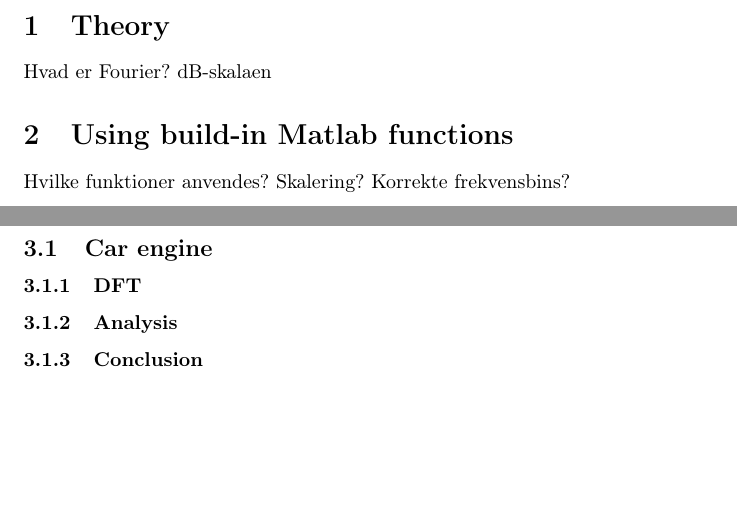
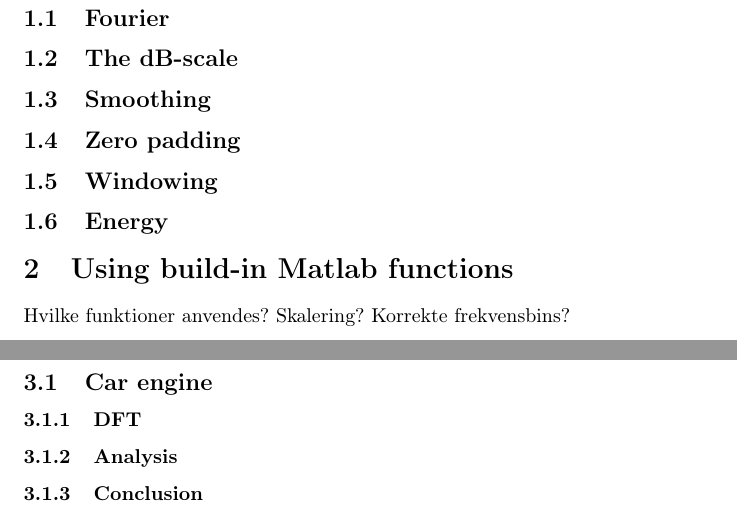
Before and after one commit to Quanalogy/E3DSB-MiniprojektA, a LaTeX document (main.tex, which reads contents.tex): two parts of pages 2 and 3 of 4 before the commit and two parts of pages 3 and 4 of 5 after it, joined at a grey line, cut at the place of the change, the shorter picture padded with empty space. Compiled offline with pdfLaTeX.

Commit message:
Added more subsections

```diff
--- a/contents.tex
+++ b/contents.tex
@@ -1,8 +1,17 @@
 HUSK AKSETITLER OSV.!
 
 \section{Theory}
-Hvad er Fourier?
-dB-skalaen
+\subsection{Fourier}
+
+\subsection{The dB-scale}
+
+\subsection{Smoothing}
+
+\subsection{Zero padding}
+
+\subsection{Windowing}
+
+\subsection{Energy}
 
 \section{Using build-in Matlab functions}
 Hvilke funktioner anvendes?
```
